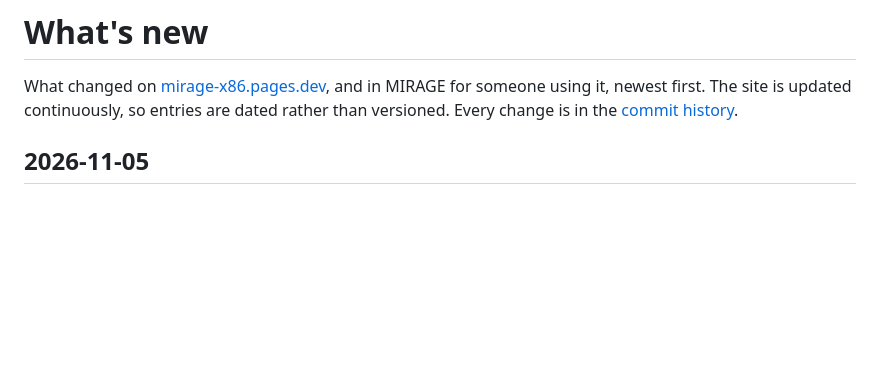
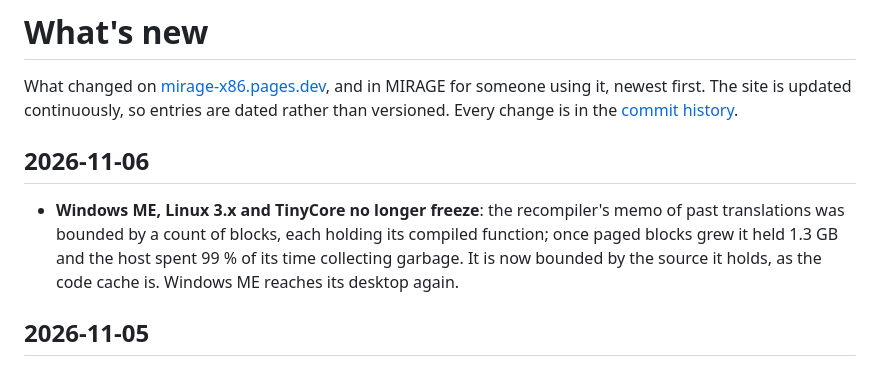
Before and after one commit to jfrelat-lab/mirage-x86, a Markdown page: CHANGELOG.md, the part around the change. Rendered like a GitHub page; blank space fills up the shorter version.

```diff
--- a/CHANGELOG.md
+++ b/CHANGELOG.md
@@ -3,6 +3,13 @@
 What changed on [mirage-x86.pages.dev](https://mirage-x86.pages.dev), and in MIRAGE for someone using it,
 newest first. The site is updated continuously, so entries are dated rather than versioned. Every
 change is in the [commit history](https://github.com/jfrelat-lab/mirage-x86/commits/main).
+
+## 2026-11-06
+
+- **Windows ME, Linux 3.x and TinyCore no longer freeze**: the recompiler's memo of past translations
+  was bounded by a count of blocks, each holding its compiled function; once paged blocks grew it held
+  1.3 GB and the host spent 99 % of its time collecting garbage. It is now bounded by the source it
+  holds, as the code cache is. Windows ME reaches its desktop again.
 
 ## 2026-11-05
 
```
Also changed, not shown: docs/COMPATIBILITY.md (+3 -3 lines), docs/KNOWN-ISSUES.md (+1 -1 lines), docs/compat/os-linux3.png, docs/compat/os-tinycore.png, docs/compat/os-winme.png, 2 other files.
